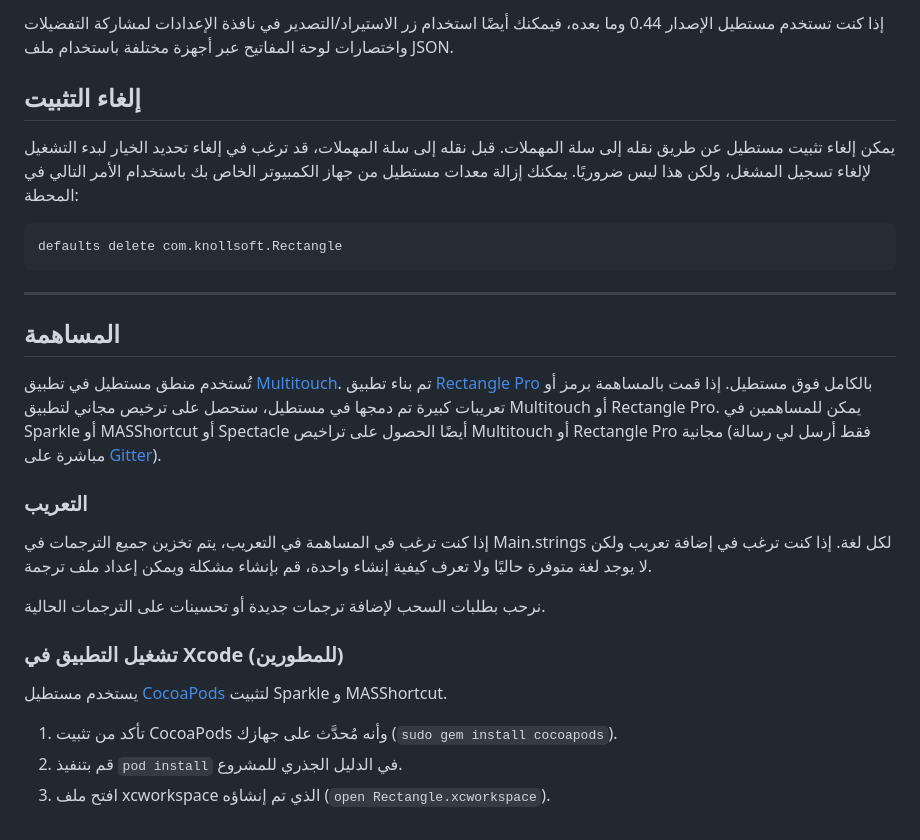
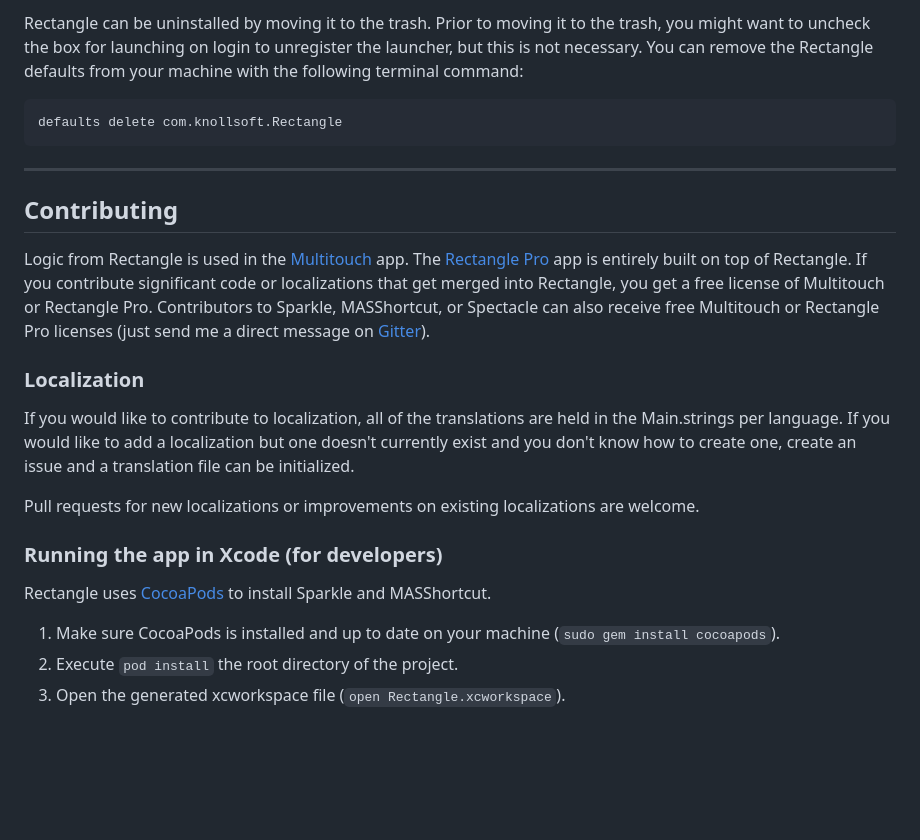
Before and after one commit to esoteric-frog/RectangleUltra, a Markdown page: README.md, the part around the change printed below. Drawn GitHub-style; blank space fills up the shorter version.

````diff
--- a/README.md
+++ b/README.md
@@ -119,9 +119,5 @@ defaults write com.googlecode.iterm2 DisableWindowSizeSnap -integer 1
 
-إذا كنت تستخدم مستطيل الإصدار 0.44 وما بعده، فيمكنك أيضًا استخدام زر الاستيراد/التصدير في نافذة الإعدادات لمشاركة التفضيلات واختصارات لوحة المفاتيح عبر أجهزة مختلفة باستخدام ملف JSON.
-
-## إلغاء التثبيت
-
-يمكن إلغاء تثبيت مستطيل عن طريق نقله إلى سلة المهملات. قبل نقله إلى سلة المهملات، قد ترغب في إلغاء تحديد الخيار لبدء التشغيل لإلغاء تسجيل المشغل، ولكن هذا ليس ضروريًا. يمكنك إزالة معدات مستطيل من جهاز الكمبيوتر الخاص بك باستخدام الأمر التالي في المحطة:
+Rectangle can be uninstalled by moving it to the trash. Prior to moving it to the trash, you might want to uncheck the box for launching on login to unregister the launcher, but this is not necessary. You can remove the Rectangle defaults from your machine with the following terminal command:
 
 ```bash
 defaults delete com.knollsoft.Rectangle
@@ -129,20 +125,20 @@ defaults delete com.knollsoft.Rectangle
 
 ---
 
-## المساهمة
+## Contributing
 
-تُستخدم منطق مستطيل في تطبيق [Multitouch](https://multitouch.app). تم بناء تطبيق [Rectangle Pro](https://rectangleapp.com/pro) بالكامل فوق مستطيل. إذا قمت بالمساهمة برمز أو تعريبات كبيرة تم دمجها في مستطيل، ستحصل على ترخيص مجاني لتطبيق Multitouch أو Rectangle Pro. يمكن للمساهمين في Sparkle أو MASShortcut أو Spectacle أيضًا الحصول على تراخيص Multitouch أو Rectangle Pro مجانية (فقط أرسل لي رسالة مباشرة على [Gitter](https://gitter.im)).
+Logic from Rectangle is used in the [Multitouch](https://multitouch.app) app. The [Rectangle Pro](https://rectangleapp.com/pro) app is entirely built on top of Rectangle. If you contribute significant code or localizations that get merged into Rectangle, you get a free license of Multitouch or Rectangle Pro. Contributors to Sparkle, MASShortcut, or Spectacle can also receive free Multitouch or Rectangle Pro licenses (just send me a direct message on [Gitter](https://gitter.im)).
 
-### التعريب
+### Localization
 
-إذا كنت ترغب في المساهمة في التعريب، يتم تخزين جميع الترجمات في Main.strings لكل لغة. إذا كنت ترغب في إضافة تعريب ولكن لا يوجد لغة متوفرة حاليًا ولا تعرف كيفية إنشاء واحدة، قم بإنشاء مشكلة ويمكن إعداد ملف ترجمة.
+If you would like to contribute to localization, all of the translations are held in the Main.strings per language. If you would like to add a localization but one doesn't currently exist and you don't know how to create one, create an issue and a translation file can be initialized.
 
-نرحب بطلبات السحب لإضافة ترجمات جديدة أو تحسينات على الترجمات الحالية.
+Pull requests for new localizations or improvements on existing localizations are welcome.
 
-### تشغيل التطبيق في Xcode (للمطورين)
+### Running the app in Xcode (for developers)
 
-يستخدم مستطيل [CocoaPods](https://cocoapods.org/) لتثبيت Sparkle و MASShortcut.
+Rectangle uses [CocoaPods](https://cocoapods.org/) to install Sparkle and MASShortcut.
 
-1. تأكد من تثبيت CocoaPods وأنه مُحدَّث على جهازك (`sudo gem install cocoapods`).
-1. قم بتنفيذ `pod install` في الدليل الجذري للمشروع.
-1. افتح ملف xcworkspace الذي تم إنشاؤه (`open Rectangle.xcworkspace`).
+1. Make sure CocoaPods is installed and up to date on your machine (`sudo gem install cocoapods`).
+1. Execute `pod install` the root directory of the project.
+1. Open the generated xcworkspace file (`open Rectangle.xcworkspace`).
````
Also changed, not shown: other parts of README.md (+66 -66 lines).
